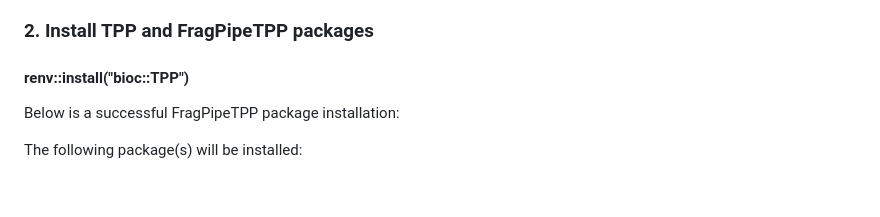
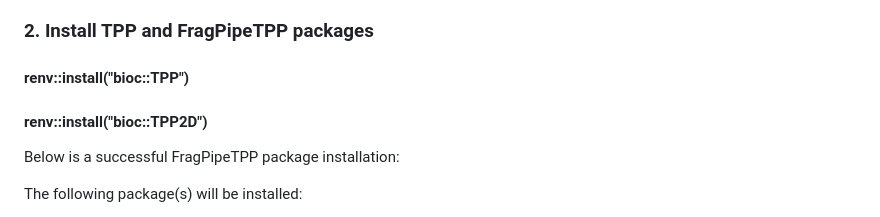
Before and after one commit to Nesvilab/FragPipeTPP, a Markdown page: README.md, the part around the change. Drawn GitHub-style; blank space fills up the shorter version.

```diff
--- a/README.md
+++ b/README.md
@@ -44,6 +44,7 @@ If successful a message will appeared saying: "The downloaded binary packages ar
 ### 2. Install TPP and FragPipeTPP packages
 
 #### renv::install("bioc::TPP")
+#### renv::install("bioc::TPP2D")
 
 Below is a successful FragPipeTPP package installation:
 
```
